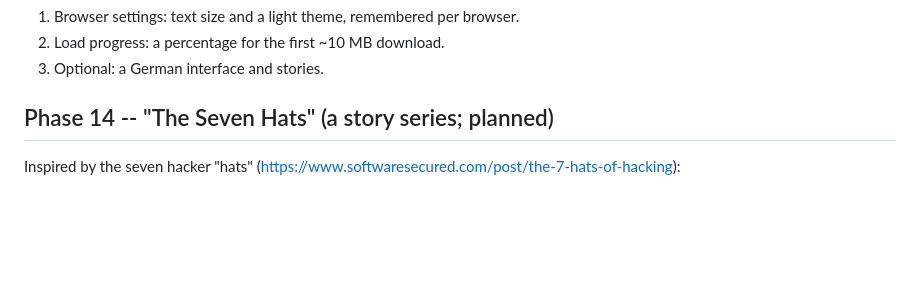
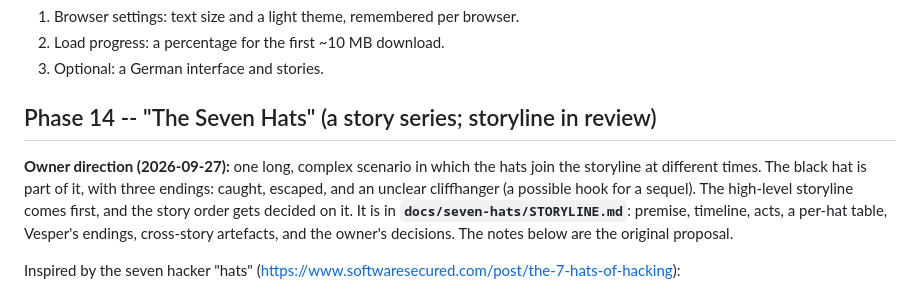
Before and after one commit to derd1ngs/TerminalGames, a Markdown page: docs/ENHANCEMENT_PLAN.md, the part around the change. Drawn GitHub-style; blank space fills up the shorter version.

```diff
--- a/docs/ENHANCEMENT_PLAN.md
+++ b/docs/ENHANCEMENT_PLAN.md
@@ -358,7 +358,16 @@ TUI even showed folder names), with no dates and no pagination.
 2. Load progress: a percentage for the first ~10 MB download.
 3. Optional: a German interface and stories.
 
-## Phase 14 -- "The Seven Hats" (a story series; planned)
+## Phase 14 -- "The Seven Hats" (a story series; storyline in review)
+
+**Owner direction (2026-09-27):** one long, complex scenario in which the
+hats join the storyline at different times. The black hat is part of it,
+with three endings: caught, escaped, and an unclear cliffhanger (a possible
+hook for a sequel). The high-level storyline comes first, and the story
+order gets decided on it. It is in **`docs/seven-hats/STORYLINE.md`**:
+premise, timeline, acts, a per-hat table, Vesper's endings, cross-story
+artefacts, and the owner's decisions. The notes below are the original
+proposal.
 
 Inspired by the seven hacker "hats"
 (https://www.softwaresecured.com/post/the-7-hats-of-hacking):
```
Also changed, not shown: docs/seven-hats/STORYLINE.md (added, +206 -0 lines).
